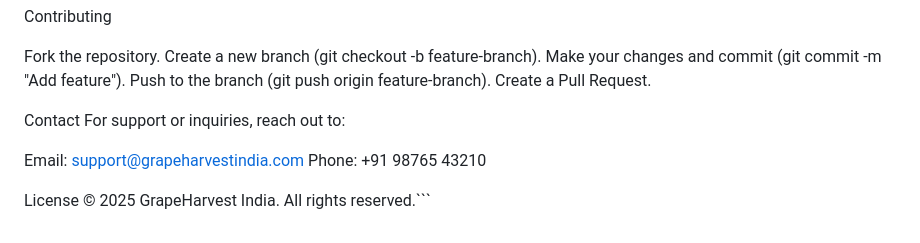
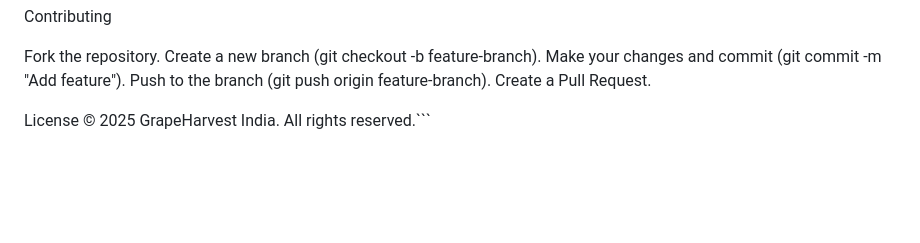
Before and after one commit to BinaryFighter-01/GrapeHarvestIndia.github.io, a Markdown page: README.md, the part around the change. Rendered like a GitHub page; blank space fills up the shorter version.

Commit message:
Update README.md
Wrong information deleted from README.md

````diff
--- a/README.md
+++ b/README.md
@@ -71,11 +71,6 @@ Make your changes and commit (git commit -m "Add feature").
 Push to the branch (git push origin feature-branch).
 Create a Pull Request.
 
-Contact
-For support or inquiries, reach out to:
-
-Email: support@grapeharvestindia.com
-Phone: +91 98765 43210
 
 License
 © 2025 GrapeHarvest India. All rights reserved.```
````
